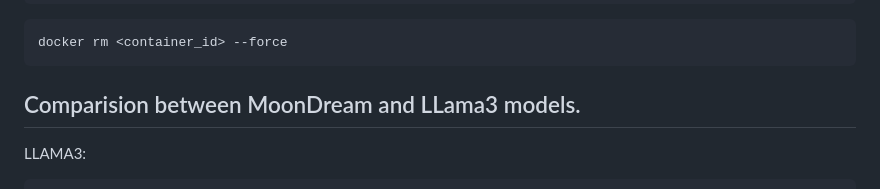
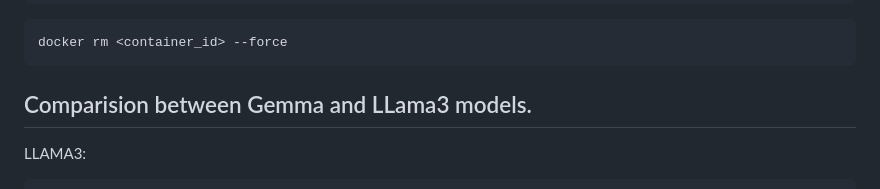
Before and after one commit to varshahindupur09/PromptEngineeringInAI, a Markdown page: LLM_Integration/README.md, the part around the change. Drawn GitHub-style.

````diff
--- a/LLM_Integration/README.md
+++ b/LLM_Integration/README.md
@@ -193,7 +193,7 @@ docker ps
 docker rm <container_id> --force
 ```
 
-## Comparision between MoonDream and LLama3 models.
+## Comparision between Gemma and LLama3 models.
 
 LLAMA3:
 ```
````
